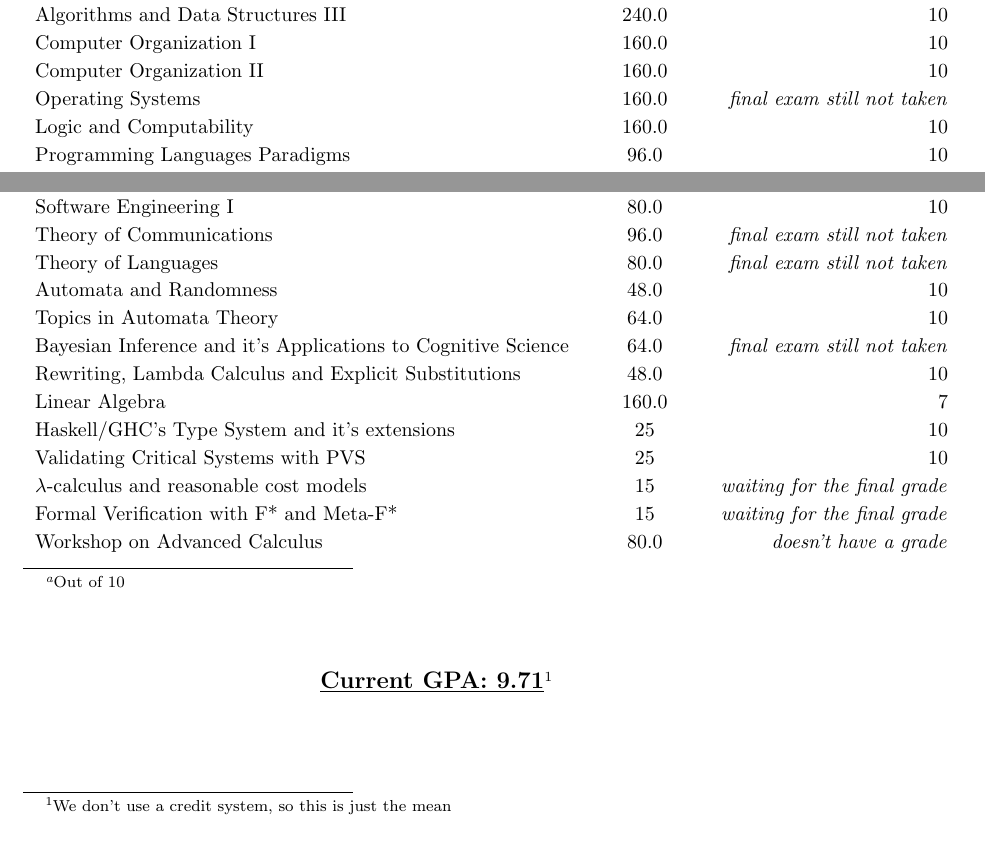
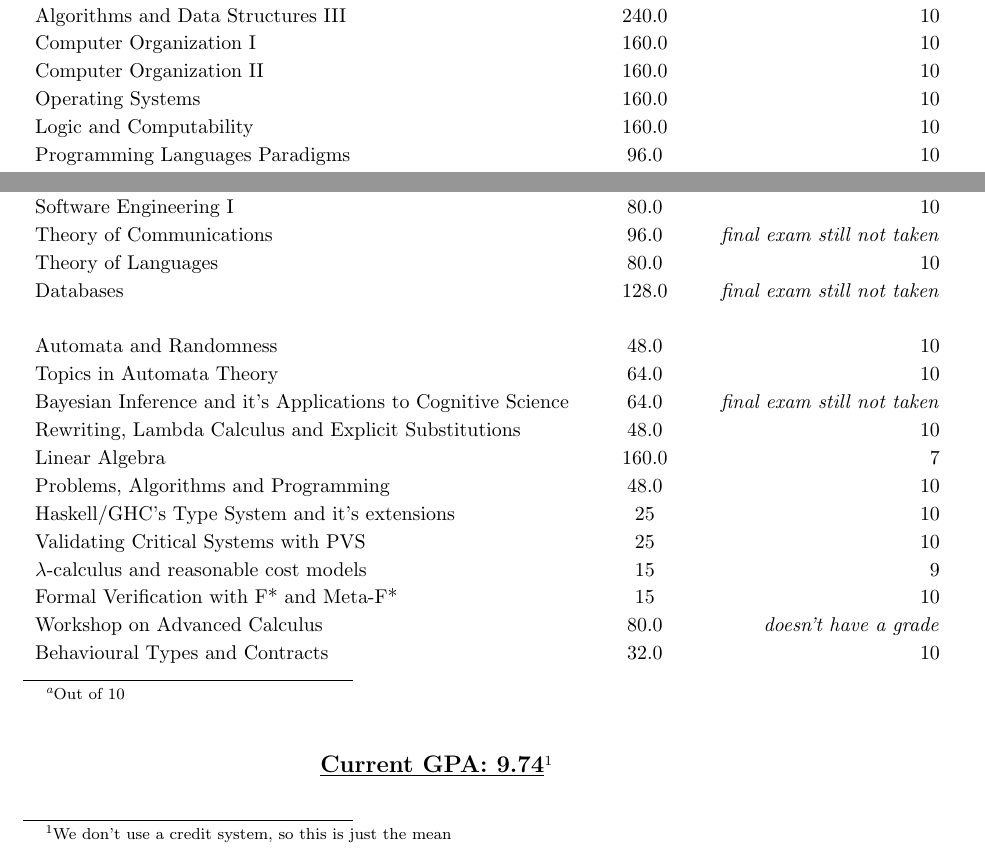
Before and after one commit to teofr/CV, a LaTeX document (transcript/transcript.tex): two parts of the page, joined at a grey line, cut so that both start at the same text. Compiled offline with pdfLaTeX.

Commit message:
Actualizado el transcript

```diff
--- a/transcript/transcript.tex
+++ b/transcript/transcript.tex
@@ -57,22 +52,0 @@
-	Algorithms and Data Structures II & \horas{15} & 10\\
-	Algorithms and Data Structures III & \horas{15} & 10\\
-	Computer Organization I & \horas{10} & 10\\
-	Computer Organization II & \horas{10} & 10\\
-	Operating Systems & \horas{10} & \emph{final exam still not taken}\\
-	Logic and Computability & \horas{10} & 10 \\
-	Programming Languages Paradigms & \horas{6} & 10 \\
-	Numerical Methods & \horas{12} & \emph{final exam still not taken} \\
-	Software Engineering I & \horas{5} & 10 \\
-	Theory of Communications & \horas{6} & \emph{final exam still not taken} \\
-	Theory of Languages & \horas{5} & \emph{final exam still not taken}\\
-
-	Automata and Randomness & \horas{3} & 10 \\
-	Topics in Automata Theory & \horas{4} & 10 \\
-	Bayesian Inference and it's Applications to Cognitive Science & \horas{4} & \emph{final exam still not taken}\\
-	Rewriting, Lambda Calculus and Explicit Substitutions & \horas{3} & 10 \\
-	Linear Algebra & \horas{10} & 7 \\
-	Haskell/GHC's Type System and it's extensions & 25 & 10 \\
-	Validating Critical Systems with PVS & 25 & 10 \\
-	$\lambda$-calculus and reasonable cost models & 15 & \emph{waiting for the final grade} \\
-	Formal Verification with F* and Meta-F* & 15 & \emph{waiting for the final grade} \\
-	Workshop on Advanced Calculus & \horas{5} & \emph{doesn't have a grade}
@@ -79,3 +57,30 @@
+	Algorithms and Data Structures II 				& \horas{15} 	& 10\\
+	Algorithms and Data Structures III 				& \horas{15} 	& 10\\
+	Computer Organization I 						& \horas{10} 	& 10\\
+	Computer Organization II 						& \horas{10} 	& 10\\
+	Operating Systems 								& \horas{10} 	& 10\\
+	Logic and Computability 						& \horas{10} 	& 10 \\
+	Programming Languages Paradigms 				& \horas{6} 	& 10 \\
+	Numerical Methods 								& \horas{12} 	& \emph{final exam still not taken} \\
+	Software Engineering I 							& \horas{5} 	& 10 \\
+	Theory of Communications 						& \horas{6} 	& \emph{final exam still not taken} \\
+	Theory of Languages 							& \horas{5} 	& 10\\
+	Databases										& \horas{8}		& \emph{final exam still not taken} \\
+	\\
+	Automata and Randomness 						& \horas{3} 	& 10 \\
+	Topics in Automata Theory 						& \horas{4} 	& 10 \\
+	Bayesian Inference and it's Applications to Cognitive Science
+													& \horas{4} 	& \emph{final exam still not taken}\\
+	Rewriting, Lambda Calculus and Explicit Substitutions
+													& \horas{3} 	& 10 \\
+	Linear Algebra 									& \horas{10} 	& 7 \\
+	Problems, Algorithms and Programming			& \horas{3}		& 10 \\
+	Haskell/GHC's Type System and it's extensions 	& 25 			& 10 \\
+	Validating Critical Systems with PVS 			& 25 			& 10 \\
+	$\lambda$-calculus and reasonable cost models 	& 15 			& 9 \\
+	Formal Verification with F* and Meta-F* 		& 15 			& 10 \\
+	Workshop on Advanced Calculus 					& \horas{5} 	& \emph{doesn't have a grade} \\
+	Behavioural Types and Contracts					& \horas{2}		& 10
 
 
 
@@ -87,7 +92,7 @@
 \vfill
 
 \begin{center}
-\large{\textbf{\underline{Current GPA: 9.71}}}\footnote{We don't use a credit system, so this is just the mean}
+\large{\textbf{\underline{Current GPA: 9.74}}}\footnote{We don't use a credit system, so this is just the mean}
 
 \end{center}
 
```
Also changed, not shown: .github/workflows/compile-latex.yml (+7 -0 lines), transcript/transcript.tex (8 more changed lines).
